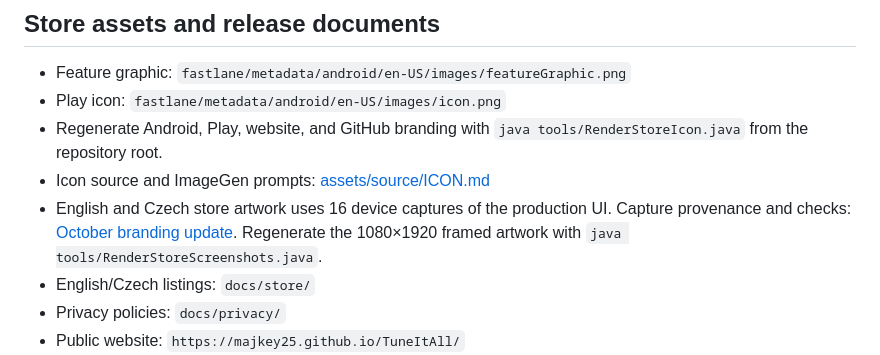
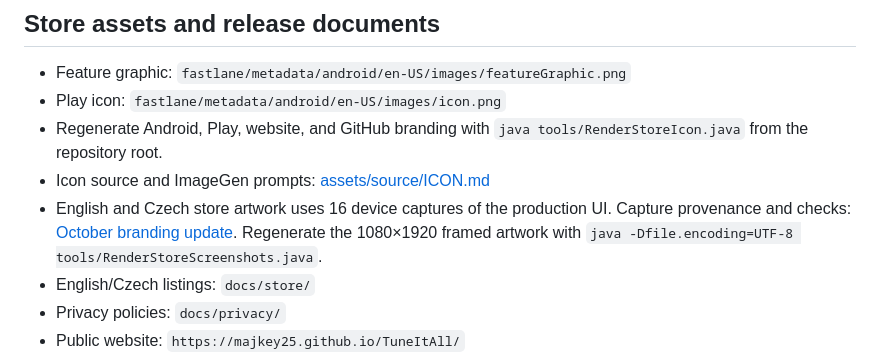
Before and after one commit to Majkey25/TuneItAll, a Markdown page: README.md, the part around one of its changes. Rendered like a GitHub page.

```diff
--- a/README.md
+++ b/README.md
@@ -320,7 +320,7 @@ records rejected alternatives and the remaining accuracy limits.
 - Icon source and ImageGen prompts: [assets/source/ICON.md](assets/source/ICON.md)
 - English and Czech store artwork uses 16 device captures of the production UI.
   Capture provenance and checks: [October branding update](docs/store/2026-10-03-branding.md).
-  Regenerate the 1080×1920 framed artwork with `java tools/RenderStoreScreenshots.java`.
+  Regenerate the 1080×1920 framed artwork with `java -Dfile.encoding=UTF-8 tools/RenderStoreScreenshots.java`.
 - English/Czech listings: `docs/store/`
 - Privacy policies: `docs/privacy/`
 - Public website: `https://majkey25.github.io/TuneItAll/`
```
Also changed, not shown: other parts of README.md (+1 -1 lines), docs/store/2026-10-03-alpha35-release.md (added, +59 -0 lines).
